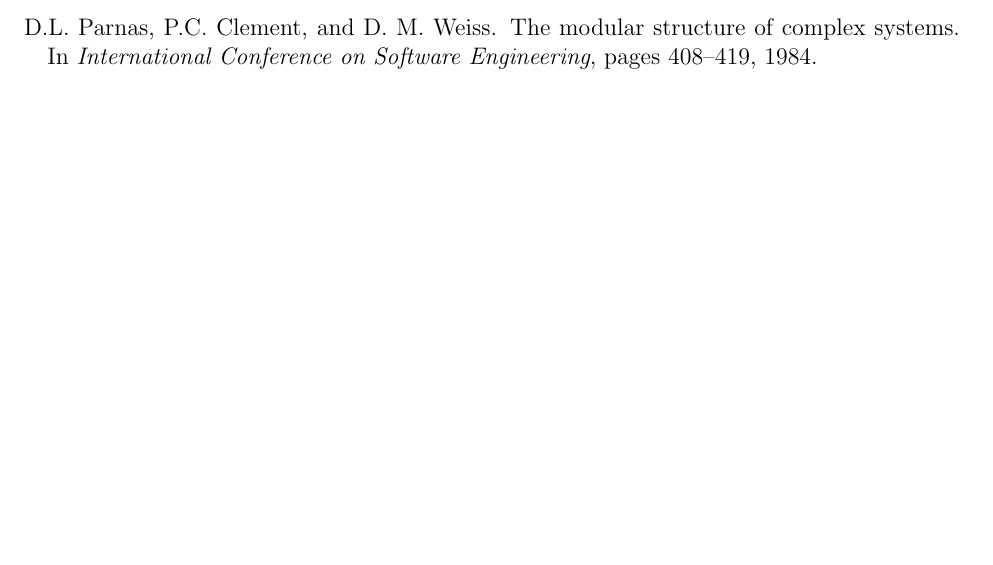
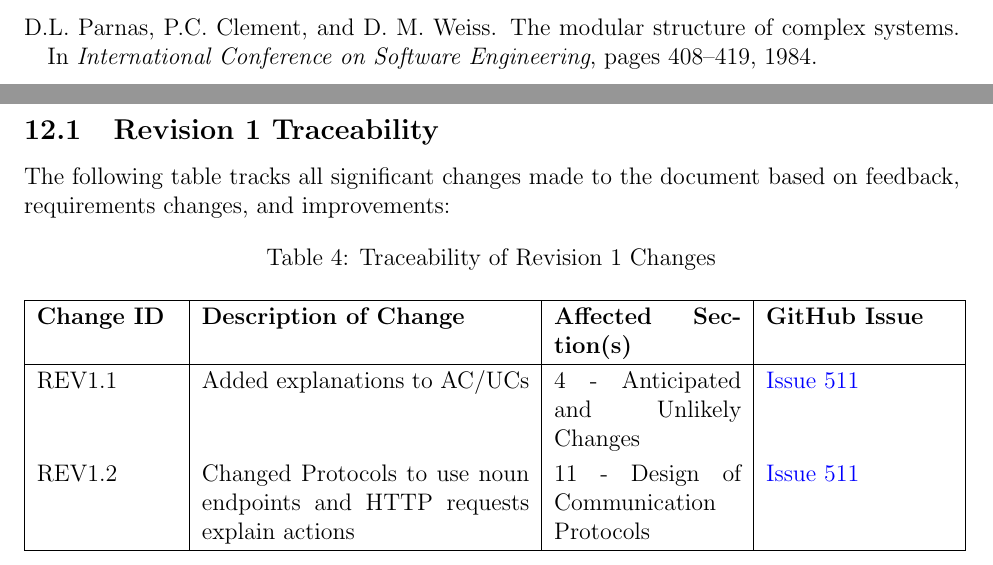
Before and after one commit to dcheung11/team-6-capstone-project, a LaTeX document (docs/Design/SoftArchitecture/MG.tex): part of page 30 of 30 before the commit and two parts of pages 30 and 31 of 31 after it, the two joined at a grey line, cut so that both start at the same text, the shorter picture padded with empty space. Compiled offline with pdfLaTeX.

Commit message:
added revision table

```diff
--- a/docs/Design/SoftArchitecture/MG.tex
+++ b/docs/Design/SoftArchitecture/MG.tex
@@ -4,6 +4,8 @@
 \usepackage[round]{natbib}
 \usepackage{multirow}
 \usepackage{booktabs}
+\usepackage{longtable}
+\usepackage{siunitx}
 \usepackage{tabularx}
 \usepackage{graphicx}
 \usepackage{float}
@@ -976,4 +978,33 @@ More info can be found \href{https://github.com/dcheung11/team-6-capstone-projec
 
 \newpage{}
 
+\subsection{Revision 1 Traceability}
+The following table tracks all significant changes made to the document based on feedback, requirements changes, and improvements:
+
+\newcommand{\issueLink}[1]{\href{https://github.com/dcheung11/team-6-capstone-project/issues/#1}{Issue #1}}
+
+\begin{longtable}{|p{0.15\textwidth}|p{0.35\textwidth}|p{0.2\textwidth}|p{0.2\textwidth}|}
+  \caption{Traceability of Revision 1 Changes} \label{tab:revision_traceability}                                                                             \\
+  \hline
+  \textbf{Change ID} & \textbf{Description of Change}                                                 & \textbf{Affected Section(s)} & \textbf{GitHub Issue} \\
+  \hline
+  \endfirsthead
+
+  \multicolumn{4}{c}{\tablename\ \thetable{} -- Continued from previous page}                                                                                \\
+  \hline
+  \textbf{Change ID} & \textbf{Description of Change}                                                 & \textbf{Affected Section(s)} & \textbf{GitHub Issue} \\
+  \hline
+  \endhead
+
+  \hline \multicolumn{4}{r}{Continued on next page}                                                                                                          \\
+  \endfoot
+
+  \hline
+  \endlastfoot
+
+  REV1.1             & Added explanations to AC/UCs                                            & 4 - Anticipated and Unlikely Changes    & \issueLink{511}          \\
+  REV1.2             & Changed Protocols to use noun endpoints and HTTP requests explain actions & 11 - Design of Communication Protocols                      &
+  \issueLink{511}                                                                                                                                               \\
+\end{longtable}
+
 \end{document}
```
